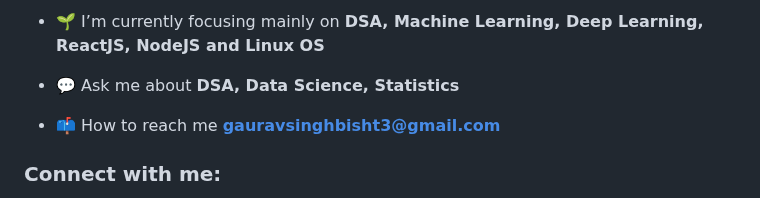
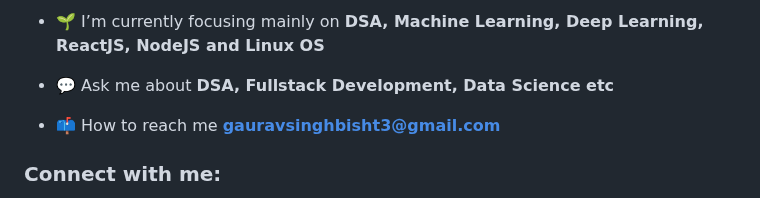
Before and after one commit to alio-programmer/alio-programmer, a Markdown page: README.md, the part around the change. Rendered like a GitHub page.

```diff
--- a/README.md
+++ b/README.md
@@ -6,7 +6,7 @@
 
 - 🌱 I’m currently focusing mainly on **DSA, Machine Learning, Deep Learning, ReactJS, NodeJS and Linux OS**
 
-- 💬 Ask me about **DSA, Data Science, Statistics**
+- 💬 Ask me about **DSA, Fullstack Development, Data Science etc**
 
 - 📫 How to reach me **gauravsinghbisht3@gmail.com**
 
```
